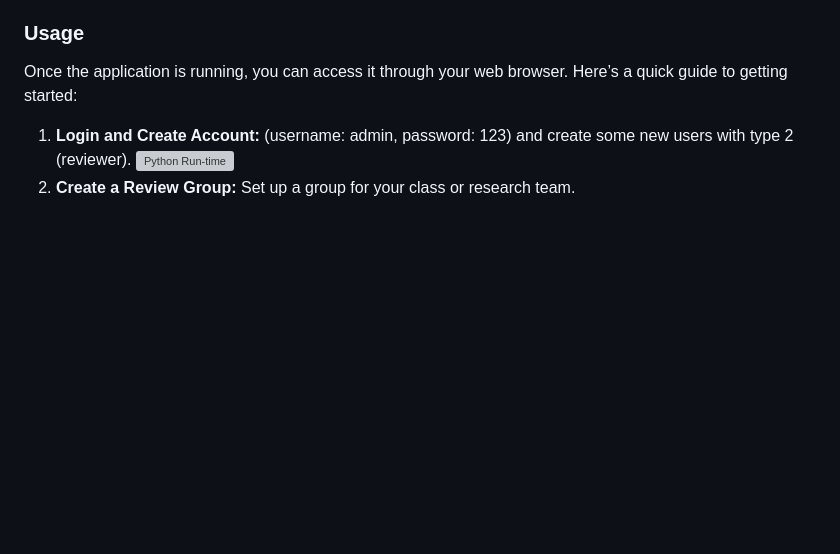
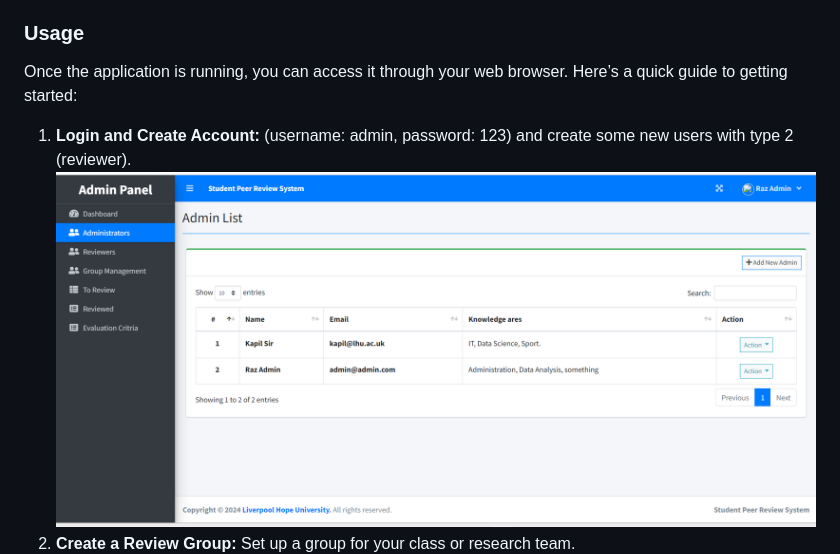
Before and after one commit to razyousuf/collaborative-peer-review-system, a Markdown page: README.md, the part around the change printed below. GitHub-like rendering; blank space fills up the shorter version; grey boxes are pictures that could not be loaded.

```diff
--- a/README.md
+++ b/README.md
@@ -73,5 +73,5 @@ To install SCPRS, follow these steps:
 Once the application is running, you can access it through your web browser. Here’s a quick guide to getting started:
 
 1. **Login and Create Account:** (username: admin, password: 123) and create some new users with type 2 (reviewer).
-   ![Python Run-time](Images/python_run_time.png "Python Run-time")
+   ![Users Management](images/12_admin.png "Users Management")
 3. **Create a Review Group:** Set up a group for your class or research team.
```
Also changed, not shown: other parts of README.md (+9 -4 lines).
